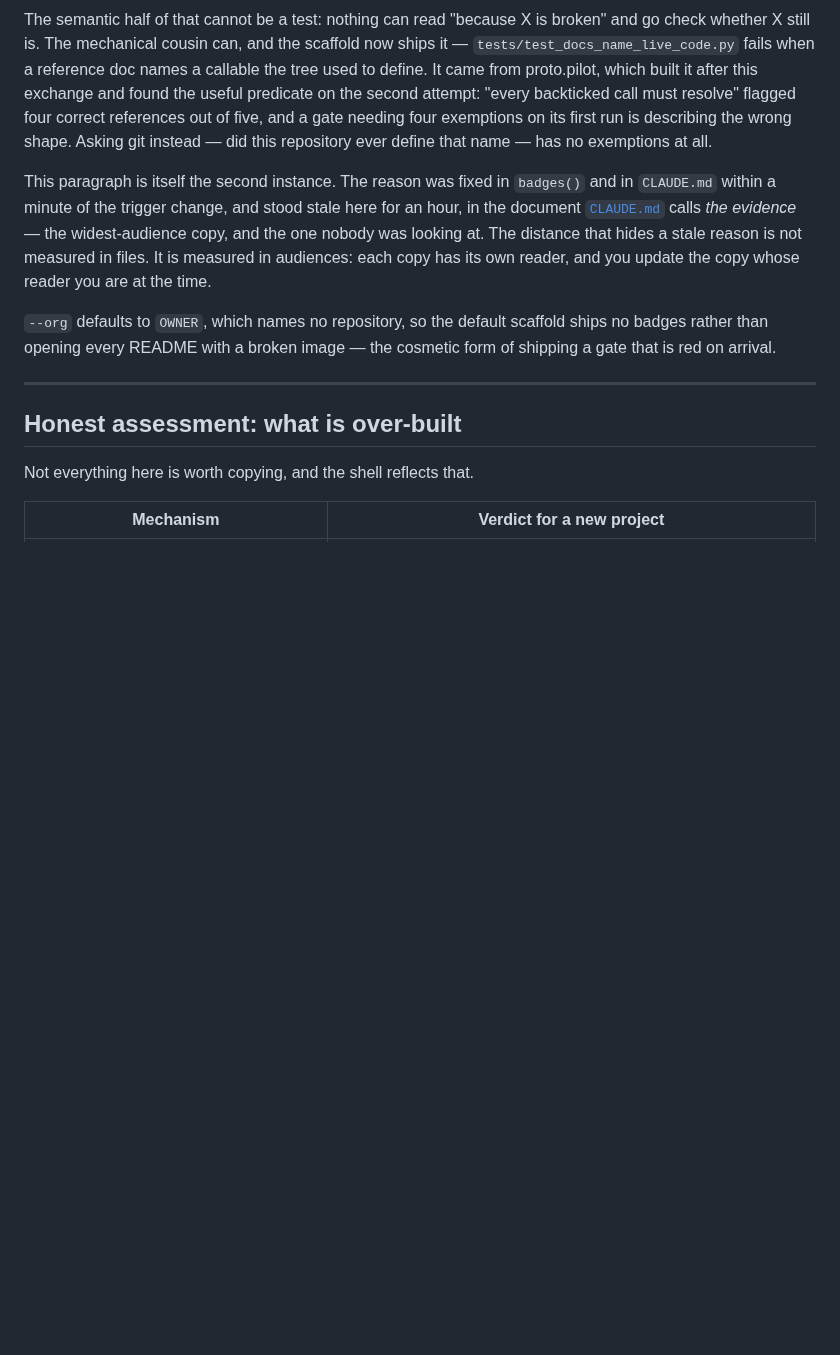
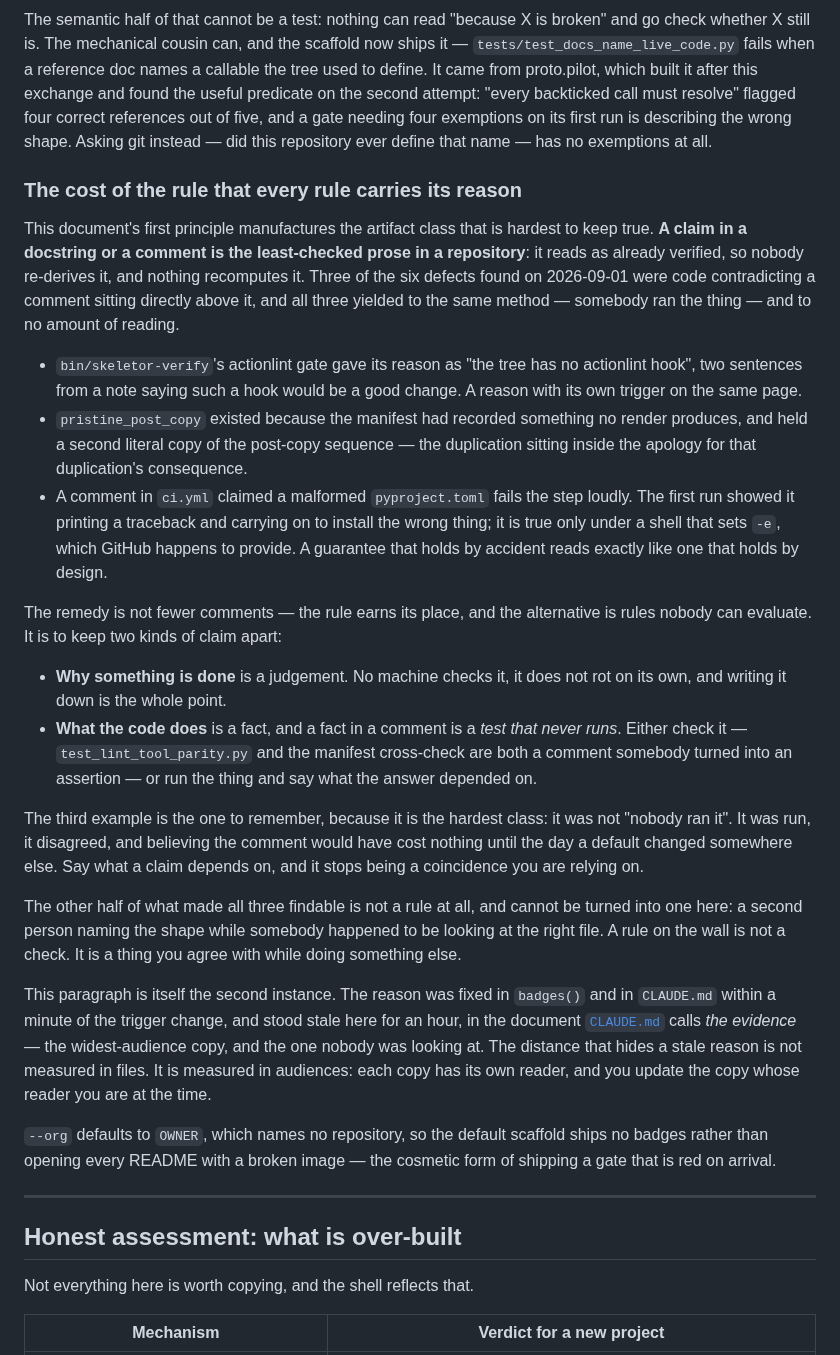
Before and after one commit to skyrowlabs/skeletor, a Markdown page: docs/DESIGN_RATIONALE.md, the part around the change. Rendered like a GitHub page; blank space fills up the shorter version.

Commit message:
docs: a fact in a comment is a test that never runs
This document's first principle — every rule carries its reason — manufactures
the artifact class hardest to keep true. A claim in a comment reads as already
verified, so nothing recomputes it and nobody re-derives it. Three of the six
defects found today were code contradicting a comment directly above it, and all
three yielded to running the thing rather than to reading it.

The remedy is not fewer comments; rules nobody can evaluate is the worse failure,
and that is what this whole document is against. It is to keep apart a claim
about WHY, which is a judgement no machine checks and which does not rot, from a
claim about WHAT THE CODE DOES, which is a fact — and a fact in a comment is a
test that never runs. Either turn it into an assertion, which is what
`test_lint_tool_parity.py` and the manifest cross-check both are, or run it and
say what the answer depended on.

The `set -e` case is recorded as the hardest of the three, because it was not
"nobody ran it": it was run, it disagreed, and believing the comment would have
cost nothing until a default changed somewhere else.

With one thing named as not being a rule, because it cannot be turned into one:
what made all three findable was a second person saying the shape out loud while
somebody was looking at the right file. Written down as proto.pilot put it — a
rule on the wall is not a check, it is a thing you agree with while doing
something else.

Co-Authored-By: Claude Opus 5 (1M context) <noreply@anthropic.com>
Claude-Session: https://claude.ai/code/session_01Fc2xvGos3794WakJV5LJdZ

```diff
--- a/docs/DESIGN_RATIONALE.md
+++ b/docs/DESIGN_RATIONALE.md
@@ -603,6 +603,47 @@ gate needing four exemptions on its first run is describing the wrong shape.
 Asking git instead — did this repository ever define that name — has no
 exemptions at all.
 
+### The cost of the rule that every rule carries its reason
+
+This document's first principle manufactures the artifact class that is hardest
+to keep true. **A claim in a docstring or a comment is the least-checked prose in
+a repository**: it reads as already verified, so nobody re-derives it, and
+nothing recomputes it. Three of the six defects found on 2026-09-01 were code
+contradicting a comment sitting directly above it, and all three yielded to the
+same method — somebody ran the thing — and to no amount of reading.
+
+- `bin/skeletor-verify`'s actionlint gate gave its reason as "the tree has no
+  actionlint hook", two sentences from a note saying such a hook would be a good
+  change. A reason with its own trigger on the same page.
+- `pristine_post_copy` existed because the manifest had recorded something no
+  render produces, and held a second literal copy of the post-copy sequence — the
+  duplication sitting inside the apology for that duplication's consequence.
+- A comment in `ci.yml` claimed a malformed `pyproject.toml` fails the step
+  loudly. The first run showed it printing a traceback and carrying on to install
+  the wrong thing; it is true only under a shell that sets `-e`, which GitHub
+  happens to provide. A guarantee that holds by accident reads exactly like one
+  that holds by design.
+
+The remedy is not fewer comments — the rule earns its place, and the alternative
+is rules nobody can evaluate. It is to keep two kinds of claim apart:
+
+- **Why something is done** is a judgement. No machine checks it, it does not
+  rot on its own, and writing it down is the whole point.
+- **What the code does** is a fact, and a fact in a comment is a *test that never
+  runs*. Either check it — `test_lint_tool_parity.py` and the manifest
+  cross-check are both a comment somebody turned into an assertion — or run the
+  thing and say what the answer depended on.
+
+The third example is the one to remember, because it is the hardest class: it was
+not "nobody ran it". It was run, it disagreed, and believing the comment would
+have cost nothing until the day a default changed somewhere else. Say what a
+claim depends on, and it stops being a coincidence you are relying on.
+
+The other half of what made all three findable is not a rule at all, and cannot
+be turned into one here: a second person naming the shape while somebody happened
+to be looking at the right file. A rule on the wall is not a check. It is a thing
+you agree with while doing something else.
+
 This paragraph is itself the second instance. The reason was fixed in
 `badges()` and in `CLAUDE.md` within a minute of the trigger change, and stood
 stale here for an hour, in the document [`CLAUDE.md`](../CLAUDE.md) calls *the
```
